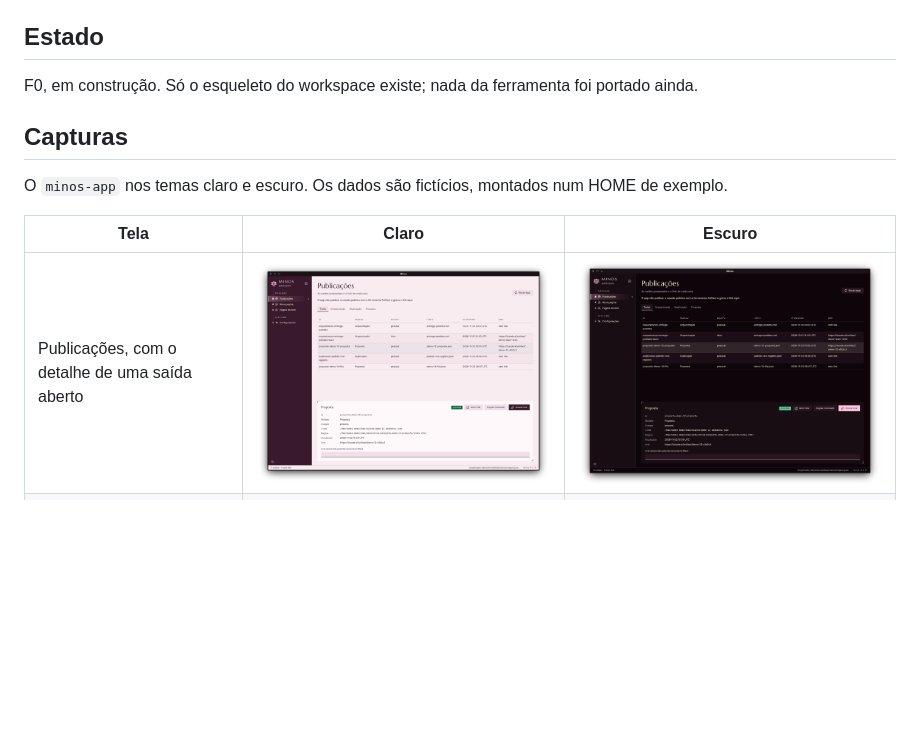
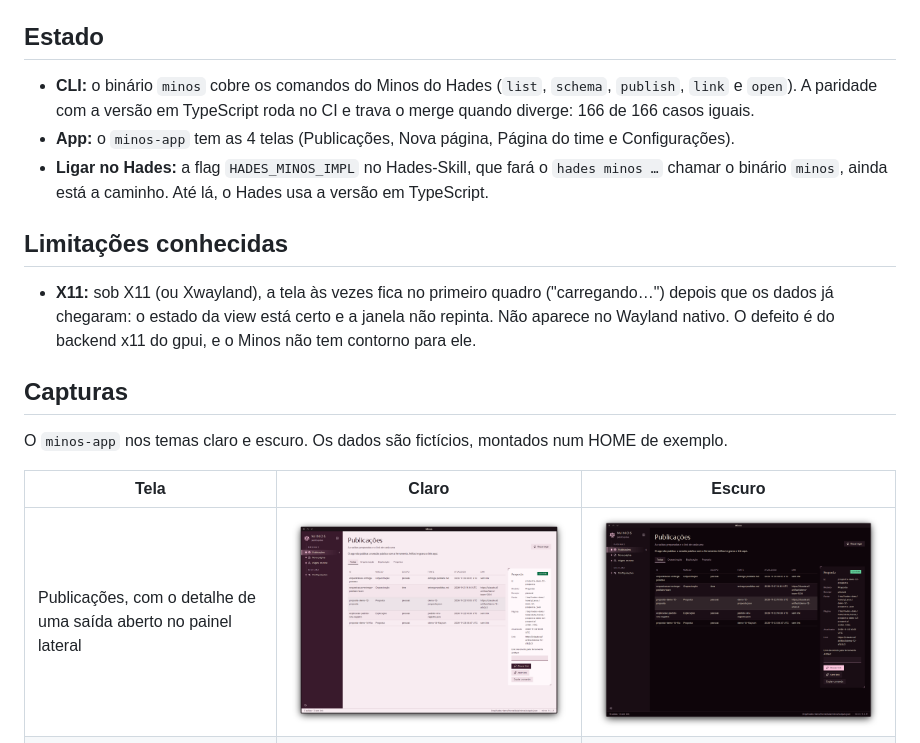
Before and after one commit to The-Hades-Organization/Minos, a Markdown page: README.md, the part around the change. GitHub-like rendering; pictures changed too: docs/identidade/minos-publicacoes-claro.png, docs/identidade/minos-publicacoes-escuro.png; blank space fills up the shorter version.

Commit message:
feat: inspector lateral no app do Minos e README atualizado

```diff
--- a/README.md
+++ b/README.md
@@ -10,7 +10,17 @@ Minos: ferramenta do Hades, reescrita em Rust.
 
 ## Estado
 
-F0, em construção. Só o esqueleto do workspace existe; nada da ferramenta foi portado ainda.
+- **CLI:** o binário `minos` cobre os comandos do Minos do Hades (`list`, `schema`, `publish`, `link` e `open`). A paridade com
+  a versão em TypeScript roda no CI e trava o merge quando diverge: 166 de 166 casos iguais.
+- **App:** o `minos-app` tem as 4 telas (Publicações, Nova página, Página do time e Configurações).
+- **Ligar no Hades:** a flag `HADES_MINOS_IMPL` no Hades-Skill, que fará o `hades minos …` chamar o binário `minos`,
+  ainda está a caminho. Até lá, o Hades usa a versão em TypeScript.
+
+## Limitações conhecidas
+
+- **X11:** sob X11 (ou Xwayland), a tela às vezes fica no primeiro quadro ("carregando…") depois que os dados já
+  chegaram: o estado da view está certo e a janela não repinta. Não aparece no Wayland nativo. O defeito é do backend
+  x11 do gpui, e o Minos não tem contorno para ele.
 
 ## Capturas
 
@@ -18,7 +28,7 @@ O `minos-app` nos temas claro e escuro. Os dados são fictícios, montados num H
 
 | Tela | Claro | Escuro |
 | --- | --- | --- |
-| Publicações, com o detalhe de uma saída aberto | ![Publicações, tema claro](docs/identidade/minos-publicacoes-claro.png) | ![Publicações, tema escuro](docs/identidade/minos-publicacoes-escuro.png) |
+| Publicações, com o detalhe de uma saída aberto no painel lateral | ![Publicações, tema claro](docs/identidade/minos-publicacoes-claro.png) | ![Publicações, tema escuro](docs/identidade/minos-publicacoes-escuro.png) |
 | Nova página, com a prévia de uma proposta | ![Nova página, tema claro](docs/identidade/minos-nova-claro.png) | ![Nova página, tema escuro](docs/identidade/minos-nova-escuro.png) |
 | Nova página, com a fonte recusada pelo modelo | ![Nova página com recusa, tema claro](docs/identidade/minos-nova-recusa-claro.png) | ![Nova página com recusa, tema escuro](docs/identidade/minos-nova-recusa-escuro.png) |
 | Página do time | ![Página do time, tema claro](docs/identidade/minos-time-claro.png) | ![Página do time, tema escuro](docs/identidade/minos-time-escuro.png) |
```
Also changed, not shown: 1 other file.
